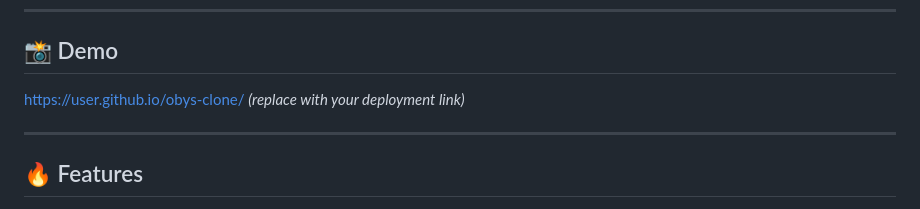
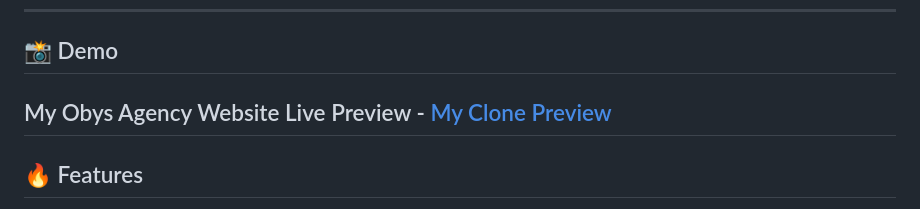
Before and after one commit to Mayank-Bajaj-22/Obys-Agency, a Markdown page: readme.md, the part around one of its changes. GitHub-like rendering.

```diff
--- a/readme.md
+++ b/readme.md
@@ -6,8 +6,7 @@ A visually dynamic and animated portfolio website inspired by [Obys.agency](http
 
 ## 📸 Demo
 
-https://user.github.io/obys-clone/ *(replace with your deployment link)*
-
+My Obys Agency Website Live Preview - [My Clone Preview](https://mayank-bajaj-22.github.io/Obys-Agency/)
 ---
 
 ## 🔥 Features
```
Also changed, not shown: other parts of readme.md (+2 -2 lines).
